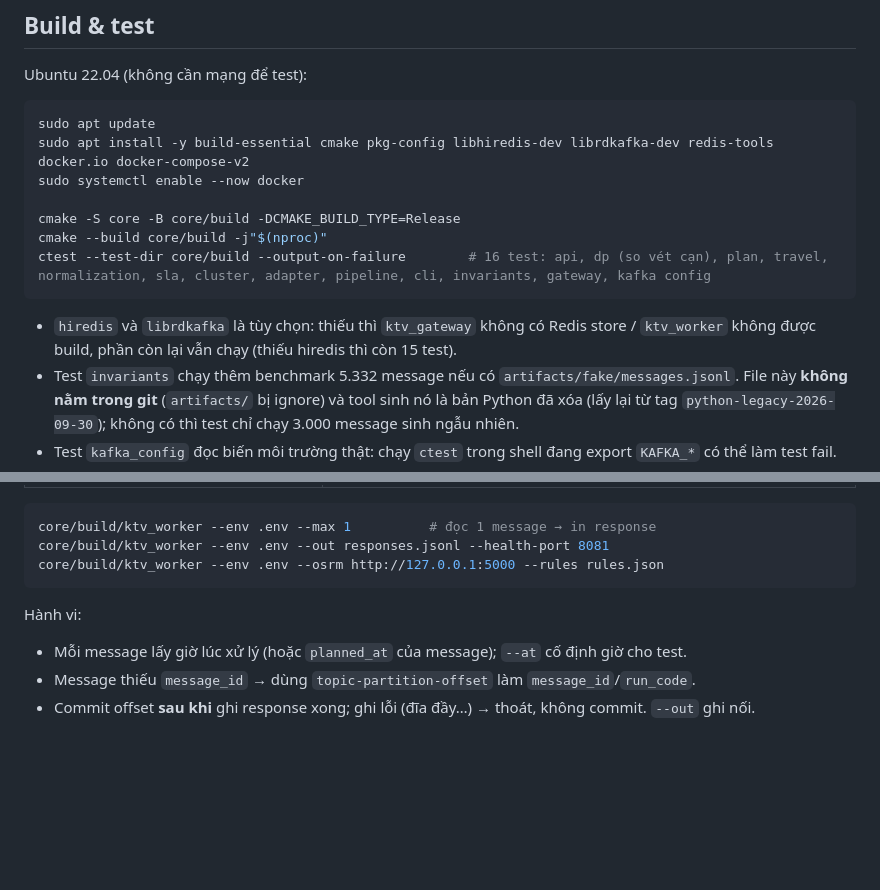
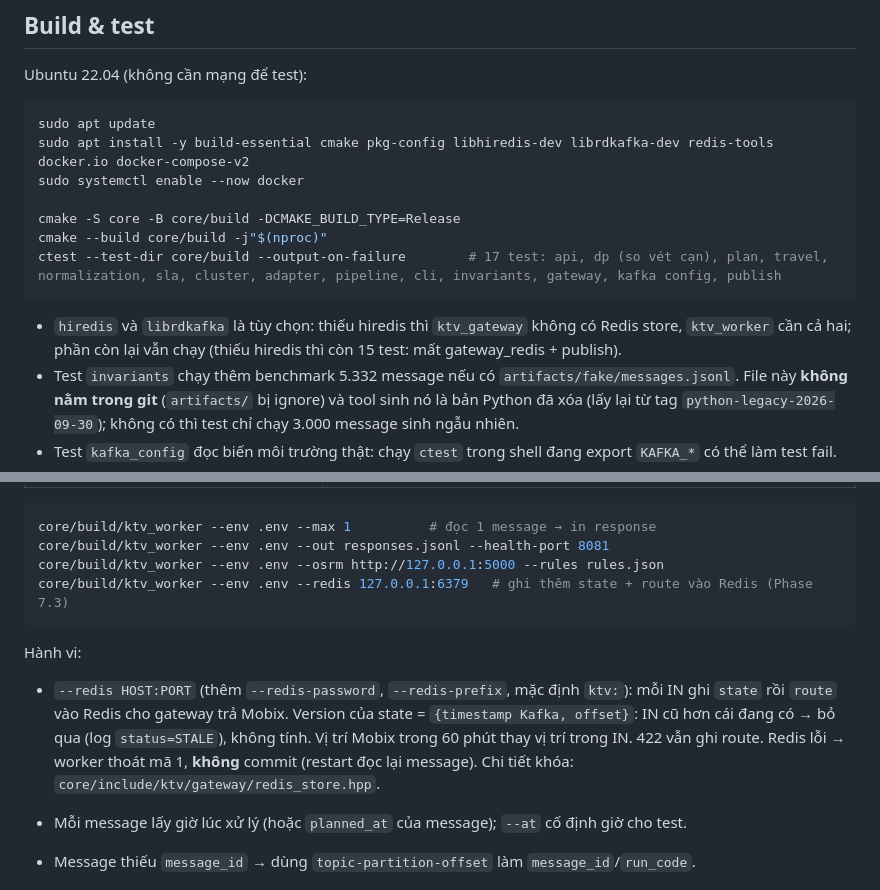
Before and after one commit to NguyenQuocPhu/ktv_optimization, a Markdown page: README.md, 2 parts joined by grey strips. GitHub-like rendering; blank space fills up the shorter version.

Commit message:
docs: kết quả Phase 7.3, cờ --redis của worker
- spec: kết quả 7.3 + quyết định A–D (version, 422, Redis lỗi, vị trí Mobix)
- README, core/README: cờ --redis, hành vi, phụ thuộc hiredis, 17 test

````diff
--- a/README.md
+++ b/README.md
@@ -85,10 +85,10 @@ sudo systemctl enable --now docker
 
 cmake -S core -B core/build -DCMAKE_BUILD_TYPE=Release
 cmake --build core/build -j"$(nproc)"
-ctest --test-dir core/build --output-on-failure        # 16 test: api, dp (so vét cạn), plan, travel, normalization, sla, cluster, adapter, pipeline, cli, invariants, gateway, kafka config
+ctest --test-dir core/build --output-on-failure        # 17 test: api, dp (so vét cạn), plan, travel, normalization, sla, cluster, adapter, pipeline, cli, invariants, gateway, kafka config, publish
 ```
 
-- `hiredis` và `librdkafka` là tùy chọn: thiếu thì `ktv_gateway` không có Redis store / `ktv_worker` không được build, phần còn lại vẫn chạy (thiếu hiredis thì còn 15 test).
+- `hiredis` và `librdkafka` là tùy chọn: thiếu hiredis thì `ktv_gateway` không có Redis store, `ktv_worker` cần cả hai; phần còn lại vẫn chạy (thiếu hiredis thì còn 15 test: mất gateway_redis + publish).
 - Test `invariants` chạy thêm benchmark 5.332 message nếu có `artifacts/fake/messages.jsonl`. File này **không nằm trong git** (`artifacts/` bị ignore) và tool sinh nó là bản Python đã xóa (lấy lại từ tag `python-legacy-2026-09-30`); không có thì test chỉ chạy 3.000 message sinh ngẫu nhiên.
 - Test `kafka_config` đọc biến môi trường thật: chạy `ctest` trong shell đang export `KAFKA_*` có thể làm test fail.
 - Thư mục build tạo trong container (đường dẫn `/workspace/...`) không dùng lại được ngoài container: `rm -rf core/build` rồi build lại.
@@ -151,9 +151,12 @@ Cấu hình qua `.env` (copy từ `.env.example`; biến môi trường thật
 core/build/ktv_worker --env .env --max 1          # đọc 1 message → in response
 core/build/ktv_worker --env .env --out responses.jsonl --health-port 8081
 core/build/ktv_worker --env .env --osrm http://127.0.0.1:5000 --rules rules.json
+core/build/ktv_worker --env .env --redis 127.0.0.1:6379   # ghi thêm state + route vào Redis (Phase 7.3)
 ```
 
 Hành vi:
+
+- `--redis HOST:PORT` (thêm `--redis-password`, `--redis-prefix`, mặc định `ktv:`): mỗi IN ghi `state` rồi `route` vào Redis cho gateway trả Mobix. Version của state = `{timestamp Kafka, offset}`: IN cũ hơn cái đang có → bỏ qua (log `status=STALE`), không tính. Vị trí Mobix trong 60 phút thay vị trí trong IN. 422 vẫn ghi route. Redis lỗi → worker thoát mã 1, **không** commit (restart đọc lại message). Chi tiết khóa: `core/include/ktv/gateway/redis_store.hpp`.
 
 - Mỗi message lấy giờ lúc xử lý (hoặc `planned_at` của message); `--at` cố định giờ cho test.
 - Message thiếu `message_id` → dùng `topic-partition-offset` làm `message_id`/`run_code`.
````
Also changed, not shown: core/IMPLEMENTATION_SPEC.md (+19 -3 lines), core/README.md (+4 -3 lines).
